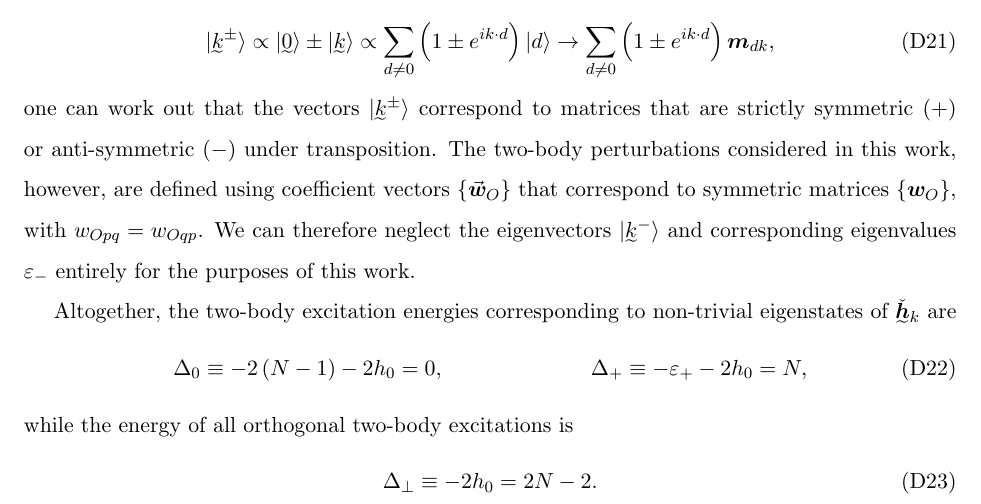
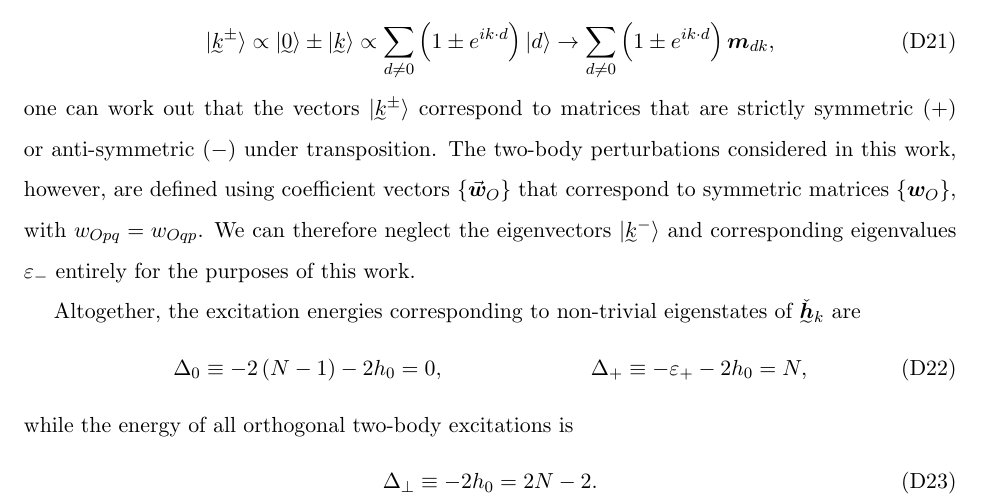
Before and after one commit to perlinm/rey_research, a LaTeX paper (collective_sun/sun_perturbation.tex): part of page 16 of 19, cut so that both start at the same text. Compiled offline with pdfLaTeX.

Commit message:
minor change to language

```diff
--- a/collective_sun/sun_perturbation.tex
+++ b/collective_sun/sun_perturbation.tex
@@ -1050,8 +1050,8 @@ $\set{\m w_O}$, with $w_{Opq}=w_{Oqp}$.  We can therefore neglect the
 eigenvectors $\ket{\ut{k}^-}$ and corresponding eigenvalues
 $\varepsilon_-$ entirely for the purposes of this work.
 
-Altogether, the two-body excitation energies corresponding to
-non-trivial eigenstates of $\ut{\check{\m h}}_k$ are
+Altogether, the excitation energies corresponding to non-trivial
+eigenstates of $\ut{\check{\m h}}_k$ are
 \begin{align}
   \Delta_0 \equiv -2\p{N-1} - 2 h_0 = 0,
   &&
```
